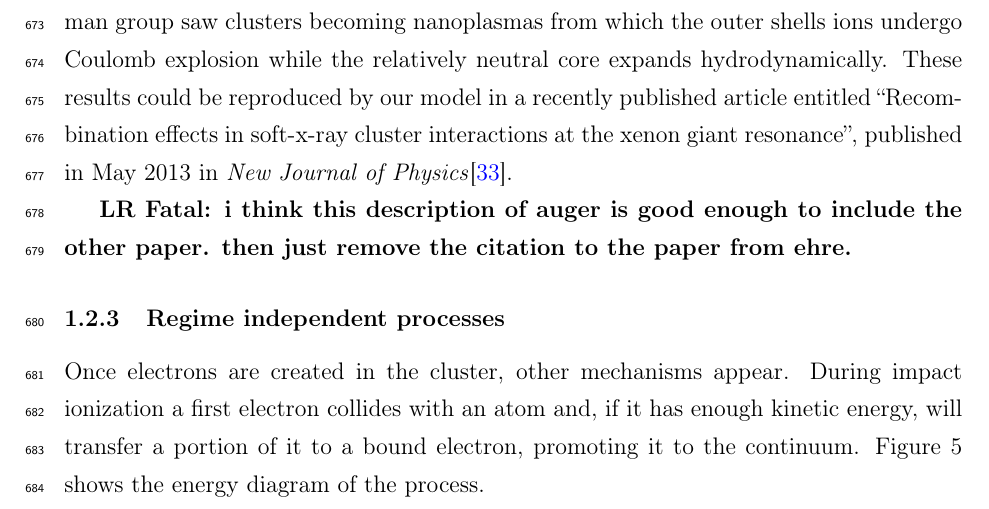
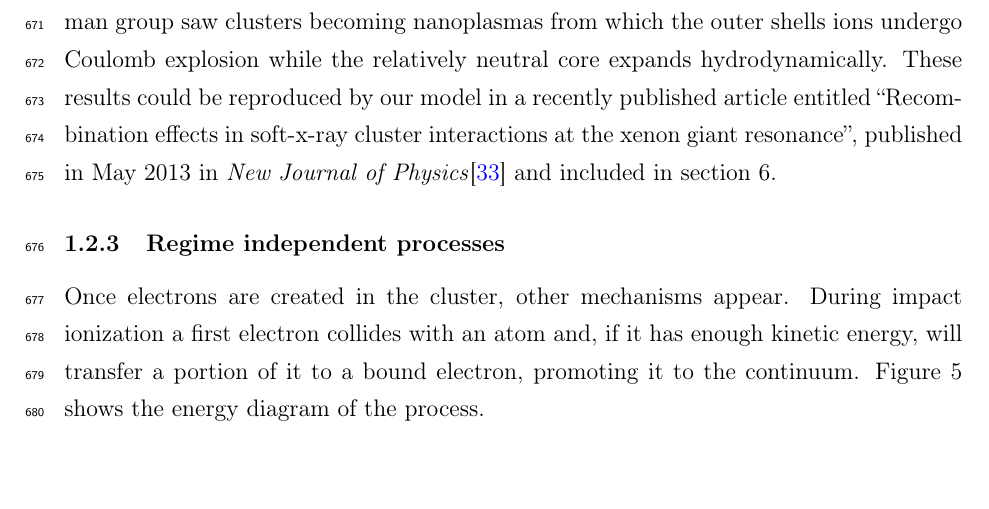
Before and after one commit to nbigaouette/thesis, a LaTeX thesis (thesis.tex, which reads introduction_detailed.tex): part of page 30 of 151, cut so that both start at the same text, the shorter picture padded with empty space. Compiled offline with pdfLaTeX.

Commit message:
Fixme: Recombination paper was included, reference the chapter.

```diff
--- a/introduction_detailed.tex
+++ b/introduction_detailed.tex
@@ -569,10 +569,8 @@ ions undergo Coulomb explosion while the relatively neutral core expands
 hydrodynamically. These results could be reproduced by our model in a recently
 published article entitled ``Recombination effects in soft-x-ray cluster
 interactions at the xenon giant resonance'', published in May 2013 in
-\textit{New Journal of Physics}\cite{Ackad2013}.
-
-\lrfatal{i think this description of auger is good enough to include
-the other paper. then just remove the citation to the paper from ehre.}
+\textit{New Journal of Physics}\cite{Ackad2013} and included in section
+\ref{section:papers:recomb}.
 
 % ******************************************************************************
 \subsubsection{Regime independent processes}
```
